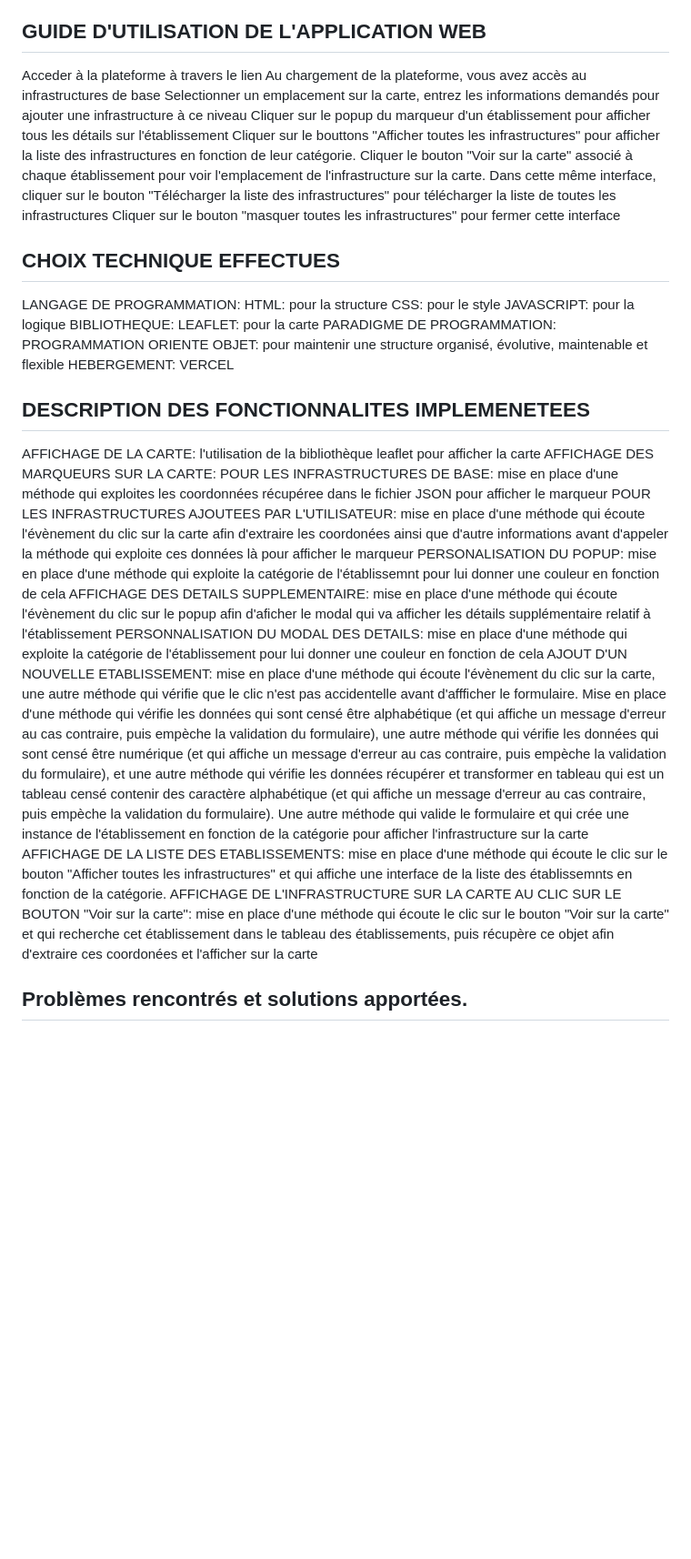
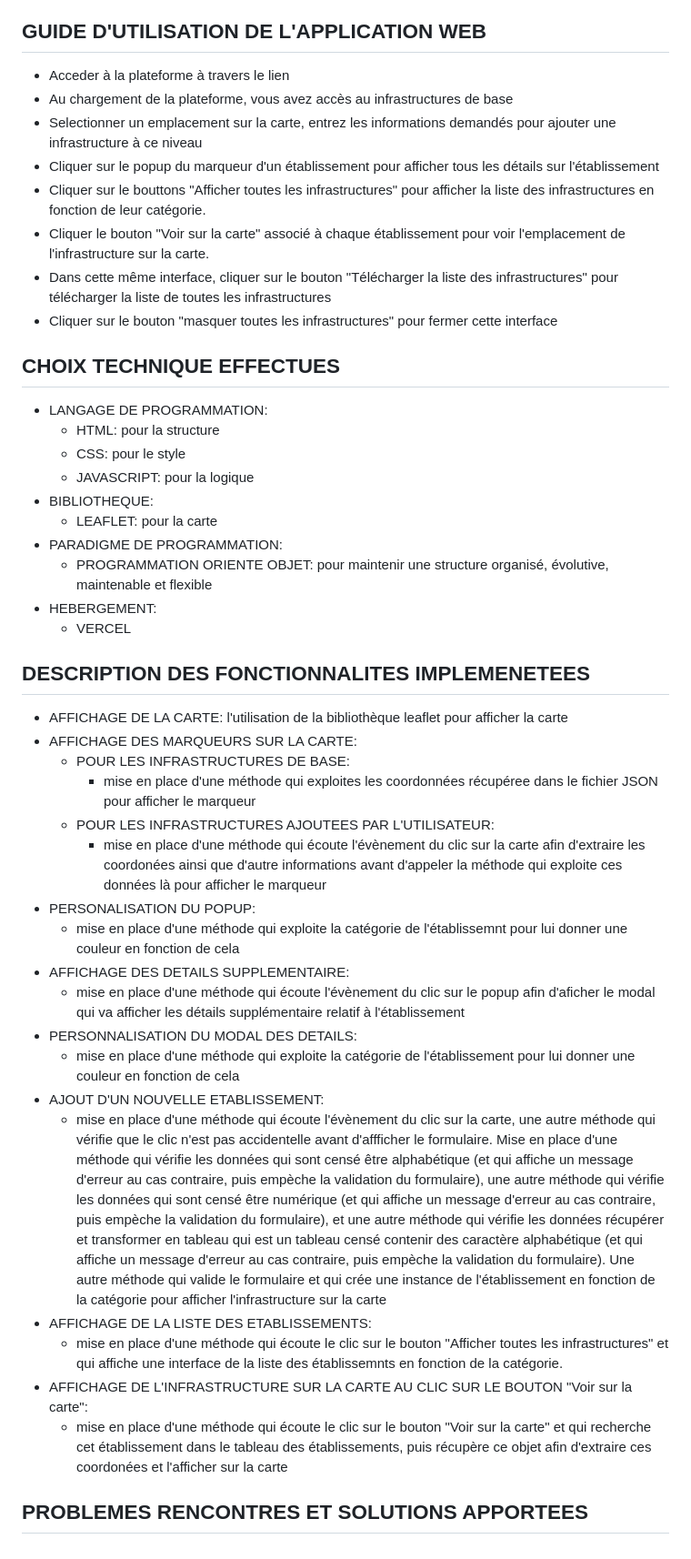
Before and after one commit to Alpha-Oumar-Diallo-Tech/mapping_project, a Markdown page: README.md, the part around the change. Shown at 91% size. Rendered like a GitHub page; blank space fills up the shorter version.

Commit message:
aod-readme rect

```diff
--- a/README.md
+++ b/README.md
@@ -27,48 +27,46 @@ Pour utiliser la plateforme, rien de plus simple, il vous suffit juste d'avoir a
 Une fois sur la plateforme, laisser la magie oppérer
 
 ## GUIDE D'UTILISATION DE L'APPLICATION WEB
-Acceder à la plateforme à travers le lien
-Au chargement de la plateforme, vous avez accès au infrastructures de base
-Selectionner un emplacement sur la carte, entrez les informations demandés pour ajouter une infrastructure à ce niveau
-Cliquer sur le popup du marqueur d'un établissement pour afficher tous les détails sur l'établissement
-Cliquer sur le bouttons "Afficher toutes les infrastructures" pour afficher la liste des infrastructures en fonction de leur catégorie.
-Cliquer le bouton "Voir sur la carte" associé à chaque établissement pour voir l'emplacement de l'infrastructure sur la carte.
-Dans cette même interface, cliquer sur le bouton "Télécharger la liste des infrastructures" pour télécharger la liste de toutes les infrastructures
-Cliquer sur le bouton "masquer toutes les infrastructures" pour fermer cette interface
+- Acceder à la plateforme à travers le lien
+- Au chargement de la plateforme, vous avez accès au infrastructures de base
+- Selectionner un emplacement sur la carte, entrez les informations demandés pour ajouter une infrastructure à ce niveau
+- Cliquer sur le popup du marqueur d'un établissement pour afficher tous les détails sur l'établissement
+- Cliquer sur le bouttons "Afficher toutes les infrastructures" pour afficher la liste des infrastructures en fonction de leur catégorie.
+- Cliquer le bouton "Voir sur la carte" associé à chaque établissement pour voir l'emplacement de l'infrastructure sur la carte.
+- Dans cette même interface, cliquer sur le bouton "Télécharger la liste des infrastructures" pour télécharger la liste de toutes les infrastructures
+- Cliquer sur le bouton "masquer toutes les infrastructures" pour fermer cette interface
 
 ## CHOIX TECHNIQUE EFFECTUES
-LANGAGE DE PROGRAMMATION:
-    HTML: pour la structure
-    CSS: pour le style
-    JAVASCRIPT: pour la logique
-BIBLIOTHEQUE:
-    LEAFLET: pour la carte
-PARADIGME DE PROGRAMMATION:
-    PROGRAMMATION ORIENTE OBJET: pour maintenir une structure organisé, évolutive, maintenable et flexible
-HEBERGEMENT:
-    VERCEL
+- LANGAGE DE PROGRAMMATION:
+    - HTML: pour la structure
+    - CSS: pour le style
+    - JAVASCRIPT: pour la logique
+- BIBLIOTHEQUE:
+    - LEAFLET: pour la carte
+- PARADIGME DE PROGRAMMATION:
+    - PROGRAMMATION ORIENTE OBJET: pour maintenir une structure organisé, évolutive, maintenable et flexible
+- HEBERGEMENT:
+    - VERCEL
 
 ## DESCRIPTION DES FONCTIONNALITES IMPLEMENETEES
-AFFICHAGE DE LA CARTE: l'utilisation de la bibliothèque leaflet pour afficher la carte
-AFFICHAGE DES MARQUEURS SUR LA CARTE:
-    POUR LES INFRASTRUCTURES DE BASE:
-        mise en place d'une méthode qui exploites les coordonnées récupéree dans le fichier JSON pour afficher le marqueur
-    POUR LES INFRASTRUCTURES AJOUTEES PAR L'UTILISATEUR:
-        mise en place d'une méthode qui écoute l'évènement du clic sur la carte afin d'extraire les coordonées ainsi que d'autre informations avant d'appeler la méthode qui exploite ces données là pour afficher le marqueur
-PERSONALISATION DU POPUP:
-    mise en place d'une méthode qui exploite la catégorie de l'établissemnt pour lui donner une couleur en fonction de cela
-AFFICHAGE DES DETAILS SUPPLEMENTAIRE:
-    mise en place d'une méthode qui écoute l'évènement du clic sur le popup afin d'aficher le modal qui va afficher les détails supplémentaire relatif à l'établissement
-PERSONNALISATION DU MODAL DES DETAILS:
-    mise en place d'une méthode qui exploite la catégorie de l'établissement pour lui donner une couleur en fonction de cela
-AJOUT D'UN NOUVELLE ETABLISSEMENT:
-    mise en place d'une méthode qui écoute l'évènement du clic sur la carte, une autre méthode qui vérifie que le clic n'est pas accidentelle avant d'affficher le formulaire. Mise en place d'une méthode qui vérifie les données qui sont censé être alphabétique (et qui affiche un message d'erreur au cas contraire, puis empèche la validation du formulaire), une autre méthode qui vérifie les données qui sont censé être numérique (et qui affiche un message d'erreur au cas contraire, puis empèche la validation du formulaire), et une autre méthode qui vérifie les données récupérer et transformer en tableau qui est un tableau censé contenir des caractère alphabétique (et qui affiche un message d'erreur au cas contraire, puis empèche la validation du formulaire). Une autre méthode qui valide le formulaire et qui crée une instance de l'établissement en fonction de la catégorie pour afficher l'infrastructure sur la carte
-AFFICHAGE DE LA LISTE DES ETABLISSEMENTS:
-    mise en place d'une méthode qui écoute le clic sur le bouton "Afficher toutes les infrastructures" et qui affiche une interface de la liste des établissemnts en fonction de la catégorie.
-AFFICHAGE DE L'INFRASTRUCTURE SUR LA CARTE AU CLIC SUR LE BOUTON "Voir sur la carte":
-    mise en place d'une méthode qui écoute le clic sur le bouton "Voir sur la carte" et qui recherche cet établissement dans le tableau des établissements, puis récupère ce objet afin d'extraire ces coordonées et l'afficher sur la carte
+- AFFICHAGE DE LA CARTE: l'utilisation de la bibliothèque leaflet pour afficher la carte
+- AFFICHAGE DES MARQUEURS SUR LA CARTE:
+    - POUR LES INFRASTRUCTURES DE BASE:
+        - mise en place d'une méthode qui exploites les coordonnées récupéree dans le fichier JSON pour afficher le marqueur
+    - POUR LES INFRASTRUCTURES AJOUTEES PAR L'UTILISATEUR:
+        - mise en place d'une méthode qui écoute l'évènement du clic sur la carte afin d'extraire les coordonées ainsi que d'autre informations avant d'appeler la méthode qui exploite ces données là pour afficher le marqueur
+- PERSONALISATION DU POPUP:
+    - mise en place d'une méthode qui exploite la catégorie de l'établissemnt pour lui donner une couleur en fonction de cela
+- AFFICHAGE DES DETAILS SUPPLEMENTAIRE:
+    - mise en place d'une méthode qui écoute l'évènement du clic sur le popup afin d'aficher le modal qui va afficher les détails supplémentaire relatif à l'établissement
+- PERSONNALISATION DU MODAL DES DETAILS:
+    - mise en place d'une méthode qui exploite la catégorie de l'établissement pour lui donner une couleur en fonction de cela
+- AJOUT D'UN NOUVELLE ETABLISSEMENT:
+    - mise en place d'une méthode qui écoute l'évènement du clic sur la carte, une autre méthode qui vérifie que le clic n'est pas accidentelle avant d'affficher le formulaire. Mise en place d'une méthode qui vérifie les données qui sont censé être alphabétique (et qui affiche un message d'erreur au cas contraire, puis empèche la validation du formulaire), une autre méthode qui vérifie les données qui sont censé être numérique (et qui affiche un message d'erreur au cas contraire, puis empèche la validation du formulaire), et une autre méthode qui vérifie les données récupérer et transformer en tableau qui est un tableau censé contenir des caractère alphabétique (et qui affiche un message d'erreur au cas contraire, puis empèche la validation du formulaire). Une autre méthode qui valide le formulaire et qui crée une instance de l'établissement en fonction de la catégorie pour afficher l'infrastructure sur la carte
+- AFFICHAGE DE LA LISTE DES ETABLISSEMENTS:
+    - mise en place d'une méthode qui écoute le clic sur le bouton "Afficher toutes les infrastructures" et qui affiche une interface de la liste des établissemnts en fonction de la catégorie.
+- AFFICHAGE DE L'INFRASTRUCTURE SUR LA CARTE AU CLIC SUR LE BOUTON "Voir sur la carte":
+    - mise en place d'une méthode qui écoute le clic sur le bouton "Voir sur la carte" et qui recherche cet établissement dans le tableau des établissements, puis récupère ce objet afin d'extraire ces coordonées et l'afficher sur la carte
 
 
-## Problèmes rencontrés et solutions apportées.
-<!-- Problèmes de compatibilité navigateur
-Bugs et erreurs de script -->
+## PROBLEMES RENCONTRES ET SOLUTIONS APPORTEES
```
